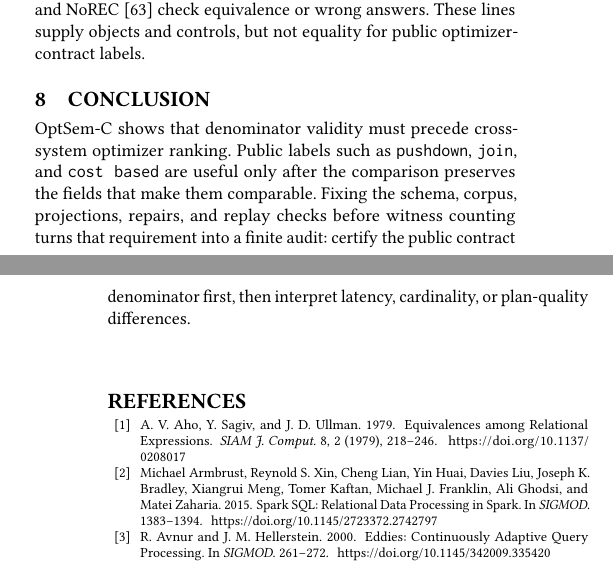
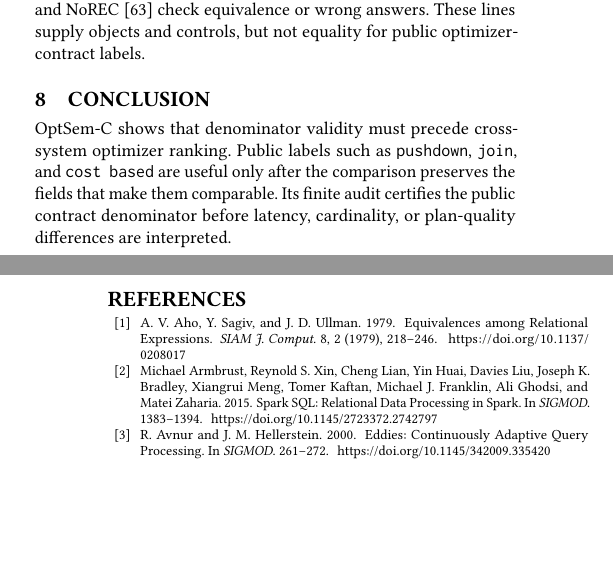
Before and after one commit to Haoyi-Zhang/OptSemC, a LaTeX paper (Paper/latex/paper.tex, which reads Paper/latex/sections/07_discussion_related.tex): two parts of the columns of pages 12 and 13 of 14, joined at a grey line, cut so that both start at the same text, the shorter picture padded with empty space. Compiled offline with pdfLaTeX.

Commit message:
Tighten conclusion for page boundary

```diff
--- a/Paper/latex/sections/07_discussion_related.tex
+++ b/Paper/latex/sections/07_discussion_related.tex
@@ -11,4 +11,4 @@
 System R separates access paths and costing~\cite{selinger1979access}; Volcano and Cascades expose rule search~\cite{graefe1990volcano,graefe1995cascades}; Calcite and Orca make adapters and extensible rules visible~\cite{begoli2018calcite,soliman2014orca}; and Garlic, BigDAWG, Snowflake, and Dremel surface placement and service stages~\cite{carey1995garlic,stonebraker2015bigdawg,dageville2016snowflake,melnik2010dremel}.  TPC-H~\cite{tpch}, TPC-DS~\cite{tpcds}, JOB~\cite{leis2015good}, and CardBench~\cite{chronis2024cardbench} standardize inputs or estimates, while Cosette~\cite{chu2017cosette}, QED~\cite{wang2024qed}, SQLancer~\cite{rigger2020sqlancer}, and NoREC~\cite{rigger2020norec} check equivalence or wrong answers.  These lines supply objects and controls, but not equality for public optimizer-contract labels.
 
 \section{Conclusion}
-OptSem-C shows that denominator validity must precede cross-system optimizer ranking.  Public labels such as \texttt{pushdown}, \texttt{join}, and \texttt{cost based} are useful only after the comparison preserves the fields that make them comparable.  Fixing the schema, corpus, projections, repairs, and replay checks before witness counting turns that requirement into a finite audit: certify the public contract denominator first, then interpret latency, cardinality, or plan-quality differences.
+OptSem-C shows that denominator validity must precede cross-system optimizer ranking.  Public labels such as \texttt{pushdown}, \texttt{join}, and \texttt{cost based} are useful only after the comparison preserves the fields that make them comparable.  Its finite audit certifies the public contract denominator before latency, cardinality, or plan-quality differences are interpreted.
```
